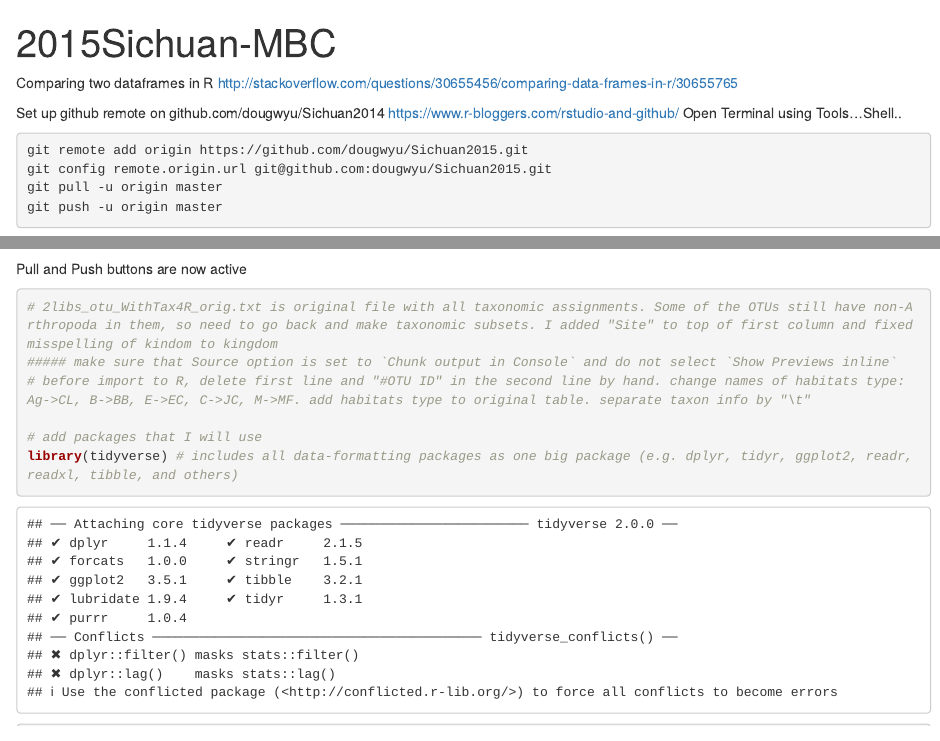
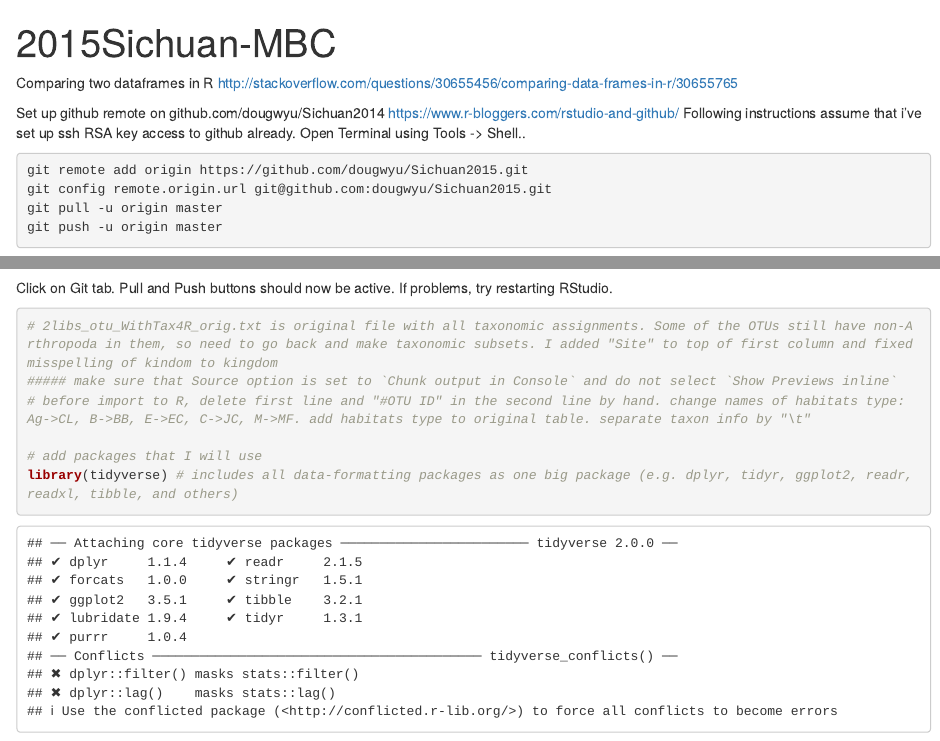
Before and after one commit to dougwyu/Sichuan2015, an R Markdown document (2015_SiCMBC_Doug.Rmd): the page in a window 1100 px wide, from its top, and a second part further down, joined at a grey line. Rendered offline with R 4.5, knitr and Pandoc, with nearby package versions; some code elsewhere in the file could not run offline.

Commit message:
modified git commit instructions

````diff
--- a/2015_SiCMBC_Doug.Rmd
+++ b/2015_SiCMBC_Doug.Rmd
@@ -8,14 +8,15 @@ http://stackoverflow.com/questions/30655456/comparing-data-frames-in-r/30655765
 
 Set up github remote on github.com/dougwyu/Sichuan2014
 https://www.r-bloggers.com/rstudio-and-github/
-Open Terminal using Tools...Shell..
+Following instructions assume that i've set up ssh RSA key access to github already.
+Open Terminal using Tools -> Shell..
 ```{bash}
 git remote add origin https://github.com/dougwyu/Sichuan2015.git
 git config remote.origin.url git@github.com:dougwyu/Sichuan2015.git
 git pull -u origin master
 git push -u origin master
 ```
-Pull and Push buttons are now active
+Click on Git tab.  Pull and Push buttons should now be active. If problems, try restarting RStudio.
 
 
 ```{r setup, test methods}
````
